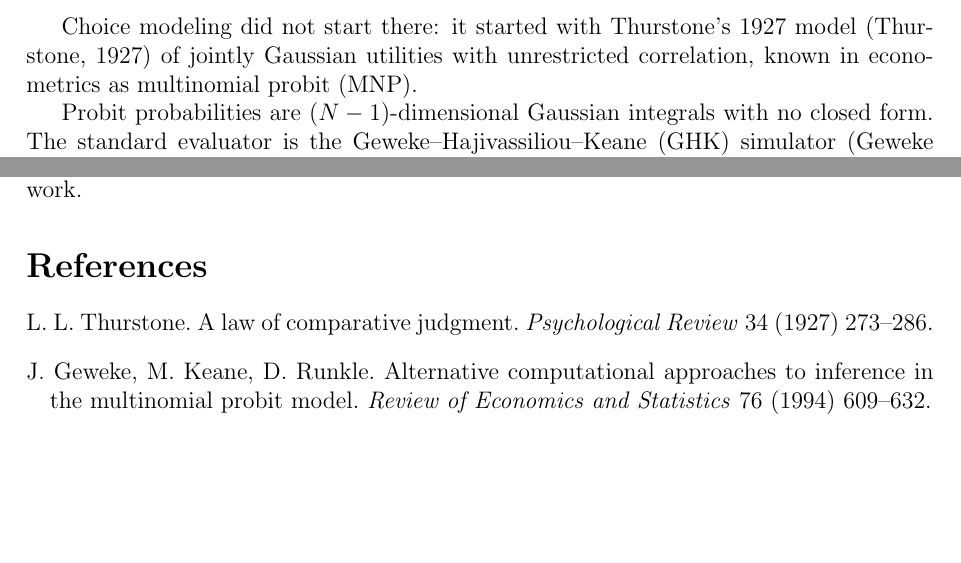
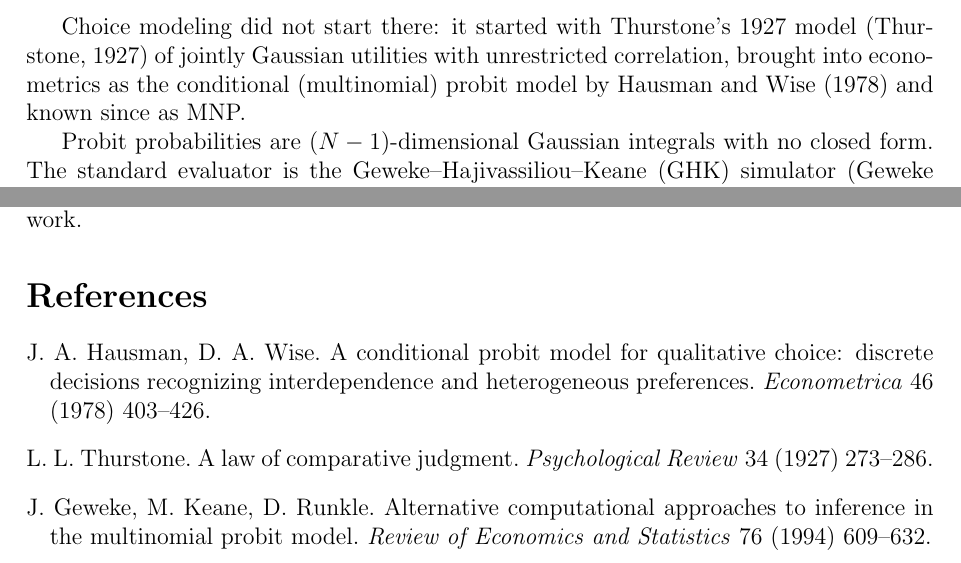
Before and after one commit to microprediction/kinetics, a LaTeX paper (paper/factor-probit-transform/paper.tex): two parts of pages 2 and 18 of 21, joined at a grey line, cut so that both start at the same text, the shorter picture padded with empty space. Compiled offline with pdfLaTeX.

Commit message:
Cite Hausman-Wise (1978): the conditional probit paper that brought MNP into econometrics
Co-Authored-By: Claude Fable 5 <noreply@anthropic.com>

```diff
--- a/paper/factor-probit-transform/paper.tex
+++ b/paper/factor-probit-transform/paper.tex
@@ -73,7 +73,8 @@ They can be computed.
 
 Choice modeling did not start there: it started with Thurstone's 1927 model
 \citep{thurstone1927} of jointly Gaussian utilities with unrestricted
-correlation, known in econometrics as multinomial probit (MNP).
+correlation, brought into econometrics as the conditional (multinomial)
+probit model by \citet{hausman1978} and known since as MNP.
 
 Probit probabilities are $(N-1)$-dimensional Gaussian integrals with no
 closed form. The standard evaluator is the Geweke--Hajivassiliou--Keane
@@ -1105,6 +1106,11 @@ The author reports no conflicts of interest. No external funding was
 received for this work.
 
 \begin{thebibliography}{9}
+\bibitem[Hausman and Wise(1978)]{hausman1978} J.~A. Hausman, D.~A.
+Wise. A conditional probit model for qualitative choice: discrete
+decisions recognizing interdependence and heterogeneous preferences.
+\emph{Econometrica} 46 (1978) 403--426.
+
 \bibitem[Thurstone(1927)]{thurstone1927} L.~L. Thurstone. A law of comparative judgment.
 \emph{Psychological Review} 34 (1927) 273--286.
 \bibitem[Geweke et~al.(1994)Geweke, Keane, and Runkle]{geweke1994} J.~Geweke, M.~Keane, D.~Runkle. Alternative computational
```
Also changed, not shown: docs/factor-probit-transform.pdf, paper/factor-probit-transform/paper.pdf.
